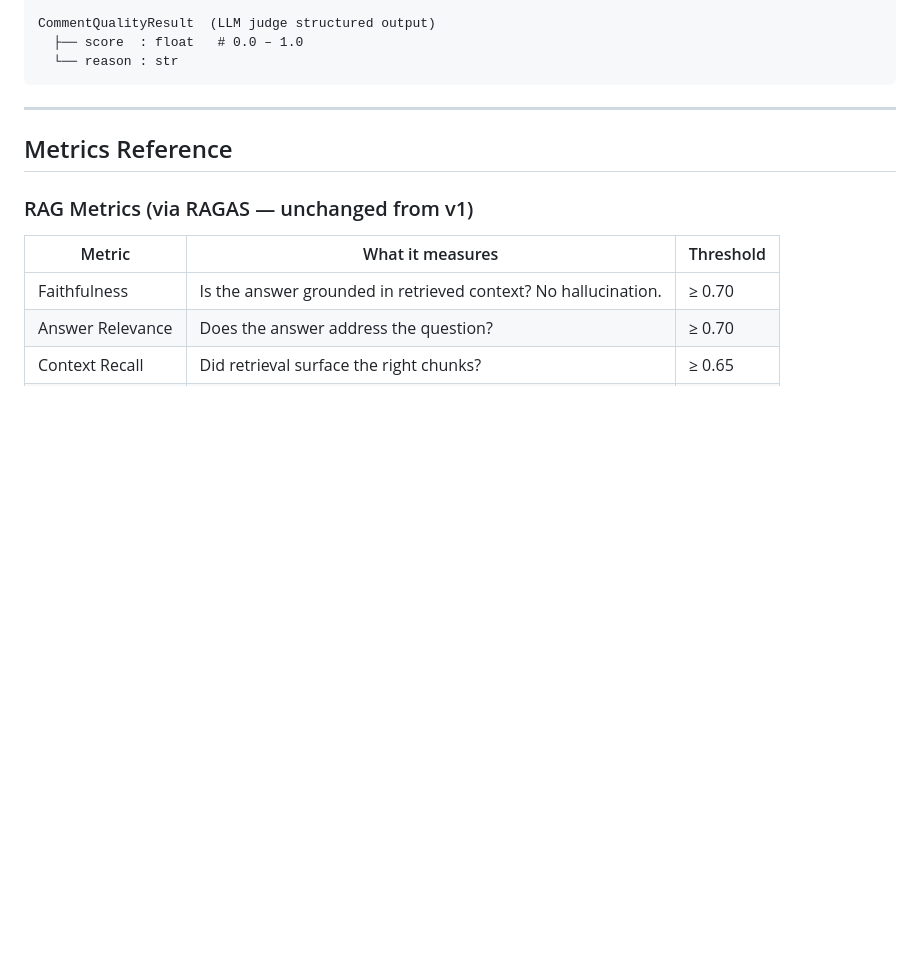
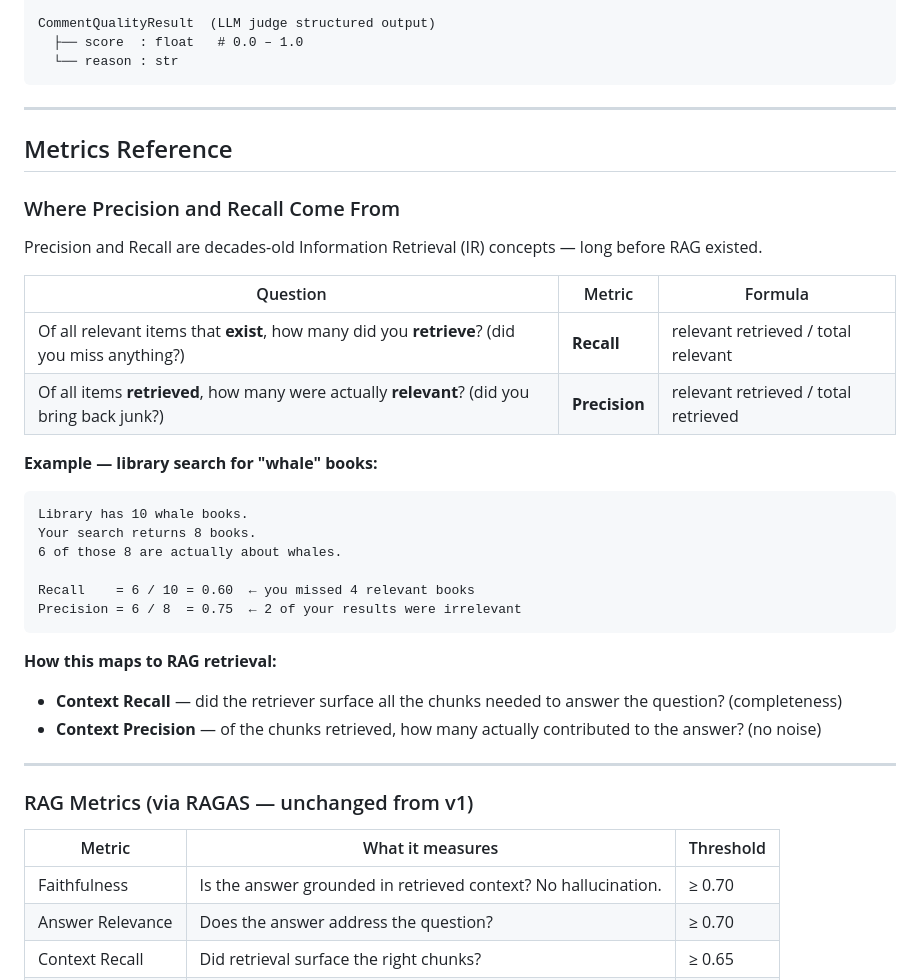
Before and after one commit to rajuclh-ai/ai-systems-engineering, a Markdown page: llm-eval-framework-lg/README.md, the part around the change. Drawn GitHub-style; blank space fills up the shorter version.

Commit message:
Add Precision/Recall IR origins to llm-eval-framework-lg README
Adds a 'Where Precision and Recall Come From' subsection before the
RAG Metrics table — covers classic IR definitions, whale library example,
and mapping to Context Recall/Context Precision.

Co-Authored-By: Claude Sonnet 4.6 <noreply@anthropic.com>

````diff
--- a/llm-eval-framework-lg/README.md
+++ b/llm-eval-framework-lg/README.md
@@ -338,6 +338,33 @@ CommentQualityResult  (LLM judge structured output)
 
 ## Metrics Reference
 
+### Where Precision and Recall Come From
+
+Precision and Recall are decades-old Information Retrieval (IR) concepts — long before RAG existed.
+
+| Question | Metric | Formula |
+|---|---|---|
+| Of all relevant items that **exist**, how many did you **retrieve**? (did you miss anything?) | **Recall** | relevant retrieved / total relevant |
+| Of all items **retrieved**, how many were actually **relevant**? (did you bring back junk?) | **Precision** | relevant retrieved / total retrieved |
+
+**Example — library search for "whale" books:**
+
+```
+Library has 10 whale books.
+Your search returns 8 books.
+6 of those 8 are actually about whales.
+
+Recall    = 6 / 10 = 0.60  ← you missed 4 relevant books
+Precision = 6 / 8  = 0.75  ← 2 of your results were irrelevant
+```
+
+**How this maps to RAG retrieval:**
+
+- **Context Recall** — did the retriever surface all the chunks needed to answer the question? (completeness)
+- **Context Precision** — of the chunks retrieved, how many actually contributed to the answer? (no noise)
+
+---
+
 ### RAG Metrics (via RAGAS — unchanged from v1)
 
 | Metric | What it measures | Threshold |
````
